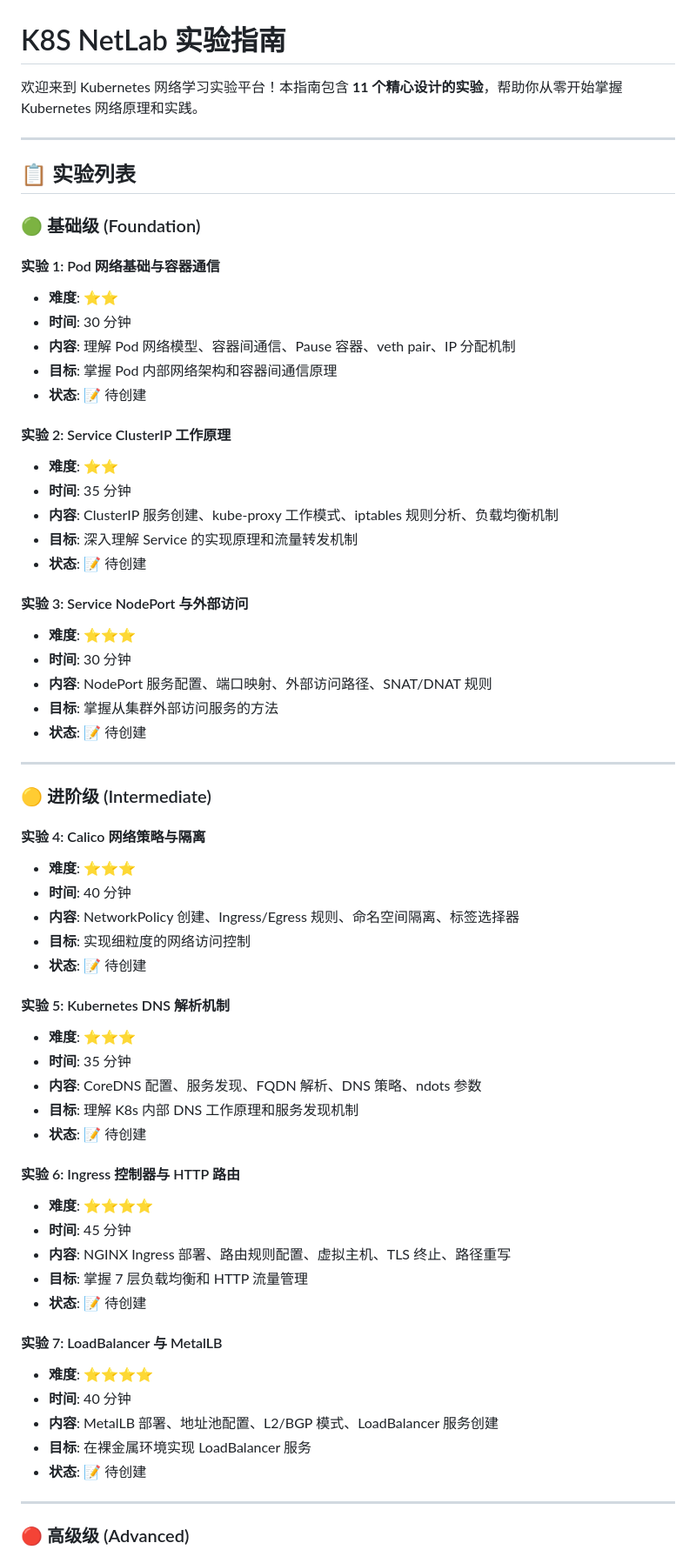
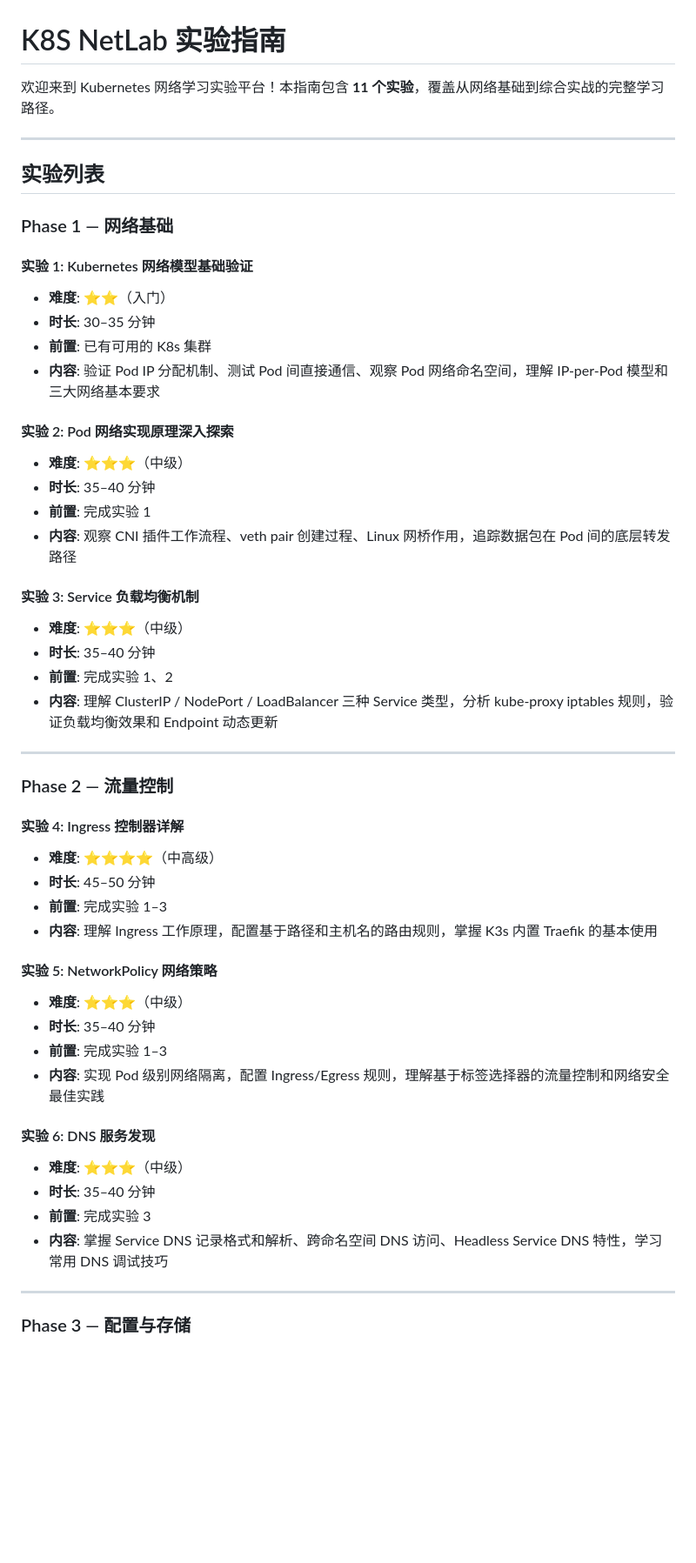
Before and after one commit to svb-devops/k8s-netlab, a Markdown page: docs/experiments/README.md, the part around one of its changes. Shown at 87% size. GitHub-like rendering; blank space fills up the shorter version.

```diff
--- a/docs/experiments/README.md
+++ b/docs/experiments/README.md
@@ -1,67 +1,54 @@
 # K8S NetLab 实验指南
 
-欢迎来到 Kubernetes 网络学习实验平台！本指南包含 **11 个精心设计的实验**，帮助你从零开始掌握 Kubernetes 网络原理和实践。
+欢迎来到 Kubernetes 网络学习实验平台！本指南包含 **11 个实验**，覆盖从网络基础到综合实战的完整学习路径。
 
 ---
 
-## 📋 实验列表
+## 实验列表
 
-### 🟢 基础级 (Foundation)
+### Phase 1 — 网络基础
 
-#### 实验 1: Pod 网络基础与容器通信
-- **难度**: ⭐⭐
-- **时间**: 30 分钟
-- **内容**: 理解 Pod 网络模型、容器间通信、Pause 容器、veth pair、IP 分配机制
-- **目标**: 掌握 Pod 内部网络架构和容器间通信原理
-- **状态**: 📝 待创建
+#### 实验 1: Kubernetes 网络模型基础验证
+- **难度**: ⭐⭐（入门）
+- **时长**: 30–35 分钟
+- **前置**: 已有可用的 K8s 集群
+- **内容**: 验证 Pod IP 分配机制、测试 Pod 间直接通信、观察 Pod 网络命名空间，理解 IP-per-Pod 模型和三大网络基本要求
 
-#### 实验 2: Service ClusterIP 工作原理
-- **难度**: ⭐⭐
-- **时间**: 35 分钟
-- **内容**: ClusterIP 服务创建、kube-proxy 工作模式、iptables 规则分析、负载均衡机制
-- **目标**: 深入理解 Service 的实现原理和流量转发机制
-- **状态**: 📝 待创建
+#### 实验 2: Pod 网络实现原理深入探索
+- **难度**: ⭐⭐⭐（中级）
+- **时长**: 35–40 分钟
+- **前置**: 完成实验 1
+- **内容**: 观察 CNI 插件工作流程、veth pair 创建过程、Linux 网桥作用，追踪数据包在 Pod 间的底层转发路径
 
-#### 实验 3: Service NodePort 与外部访问
-- **难度**: ⭐⭐⭐
-- **时间**: 30 分钟
-- **内容**: NodePort 服务配置、端口映射、外部访问路径、SNAT/DNAT 规则
-- **目标**: 掌握从集群外部访问服务的方法
-- **状态**: 📝 待创建
+#### 实验 3: Service 负载均衡机制
+- **难度**: ⭐⭐⭐（中级）
+- **时长**: 35–40 分钟
+- **前置**: 完成实验 1、2
+- **内容**: 理解 ClusterIP / NodePort / LoadBalancer 三种 Service 类型，分析 kube-proxy iptables 规则，验证负载均衡效果和 Endpoint 动态更新
 
 ---
 
-### 🟡 进阶级 (Intermediate)
+### Phase 2 — 流量控制
 
-#### 实验 4: Calico 网络策略与隔离
-- **难度**: ⭐⭐⭐
-- **时间**: 40 分钟
-- **内容**: NetworkPolicy 创建、Ingress/Egress 规则、命名空间隔离、标签选择器
-- **目标**: 实现细粒度的网络访问控制
-- **状态**: 📝 待创建
+#### 实验 4: Ingress 控制器详解
+- **难度**: ⭐⭐⭐⭐（中高级）
+- **时长**: 45–50 分钟
+- **前置**: 完成实验 1–3
+- **内容**: 理解 Ingress 工作原理，配置基于路径和主机名的路由规则，掌握 K3s 内置 Traefik 的基本使用
 
-#### 实验 5: Kubernetes DNS 解析机制
-- **难度**: ⭐⭐⭐
-- **时间**: 35 分钟
-- **内容**: CoreDNS 配置、服务发现、FQDN 解析、DNS 策略、ndots 参数
-- **目标**: 理解 K8s 内部 DNS 工作原理和服务发现机制
-- **状态**: 📝 待创建
+#### 实验 5: NetworkPolicy 网络策略
+- **难度**: ⭐⭐⭐（中级）
+- **时长**: 35–40 分钟
+- **前置**: 完成实验 1–3
+- **内容**: 实现 Pod 级别网络隔离，配置 Ingress/Egress 规则，理解基于标签选择器的流量控制和网络安全最佳实践
 
-#### 实验 6: Ingress 控制器与 HTTP 路由
-- **难度**: ⭐⭐⭐⭐
-- **时间**: 45 分钟
-- **内容**: NGINX Ingress 部署、路由规则配置、虚拟主机、TLS 终止、路径重写
-- **目标**: 掌握 7 层负载均衡和 HTTP 流量管理
-- **状态**: 📝 待创建
-
-#### 实验 7: LoadBalancer 与 MetalLB
-- **难度**: ⭐⭐⭐⭐
-- **时间**: 40 分钟
-- **内容**: MetalLB 部署、地址池配置、L2/BGP 模式、LoadBalancer 服务创建
-- **目标**: 在裸金属环境实现 LoadBalancer 服务
-- **状态**: 📝 待创建
+#### 实验 6: DNS 服务发现
+- **难度**: ⭐⭐⭐（中级）
+- **时长**: 35–40 分钟
+- **前置**: 完成实验 3
+- **内容**: 掌握 Service DNS 记录格式和解析、跨命名空间 DNS 访问、Headless Service DNS 特性，学习常用 DNS 调试技巧
 
 ---
 
-### 🔴 高级级 (Advanced)
+### Phase 3 — 配置与存储
 
```
Also changed, not shown: other parts of docs/experiments/README.md (+72 -251 lines), CHANGELOG.md (+1 -0 lines).
